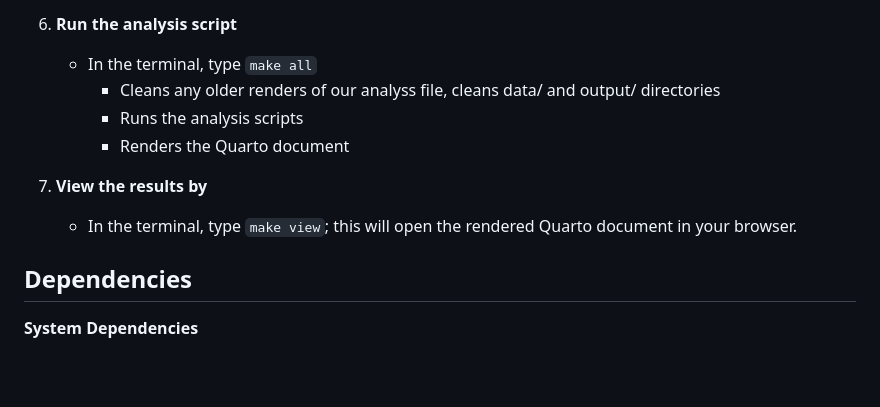
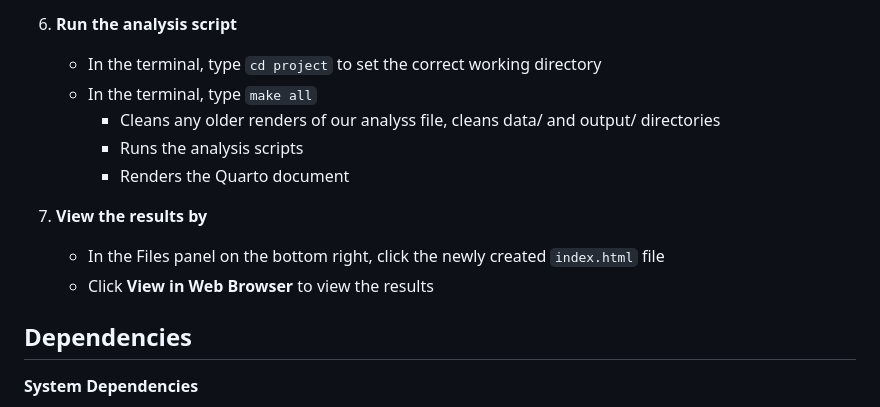
Before and after one commit to DSCI-310-2025/dsci-310-group-7-data-dudes, a Markdown page: README.md, the part around the change. GitHub-like rendering; blank space fills up the shorter version.

Commit message:
fixed instructions for viewing analysis

```diff
--- a/README.md
+++ b/README.md
@@ -103,14 +103,17 @@ Use the following steps to reproduce the analysis in a containerized environment
     - Navigate to the file `project` folder in the bottom right panel to view all files.
 
 6. **Run the analysis script**
+
+    - In the terminal, type `cd project` to set the correct working directory
     - In the terminal, type `make all`
         - Cleans any older renders of our analyss file, cleans data/ and output/ directories
         - Runs the analysis scripts
         - Renders the Quarto document
 
 7. **View the results by**
-    - In the terminal, type `make view`; this will open the rendered Quarto document in your browser.
 
+    - In the Files panel on the bottom right, click the newly created `index.html` file
+    - Click **View in Web Browser** to view the results
 
 ## Dependencies
 
```
